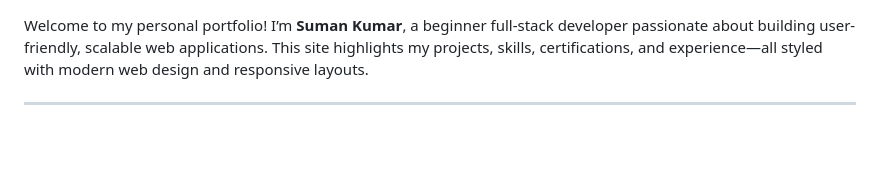
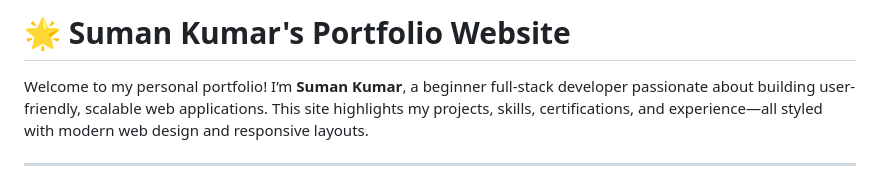
Before and after one commit to Sumanx16/Personal-Portfolio, a Markdown page: README.md, the part around the change. Drawn GitHub-style; blank space fills up the shorter version.

```diff
--- a/README.md
+++ b/README.md
@@ -1,4 +1,4 @@
-
+# 🌟 Suman Kumar's Portfolio Website
 
 Welcome to my personal portfolio! I’m **Suman Kumar**, a beginner full-stack developer passionate about building user-friendly, scalable web applications. This site highlights my projects, skills, certifications, and experience—all styled with modern web design and responsive layouts.
 
```
